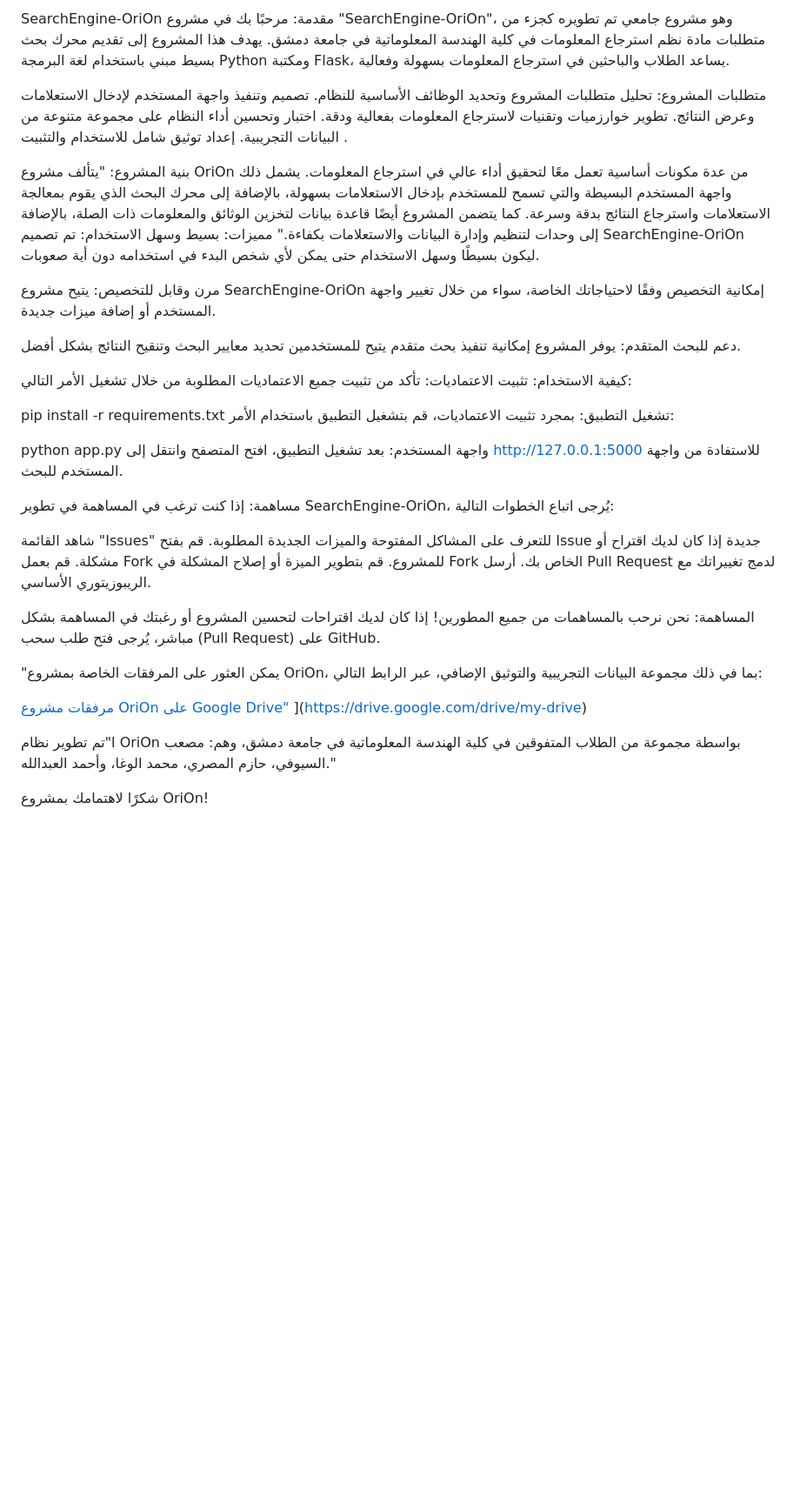
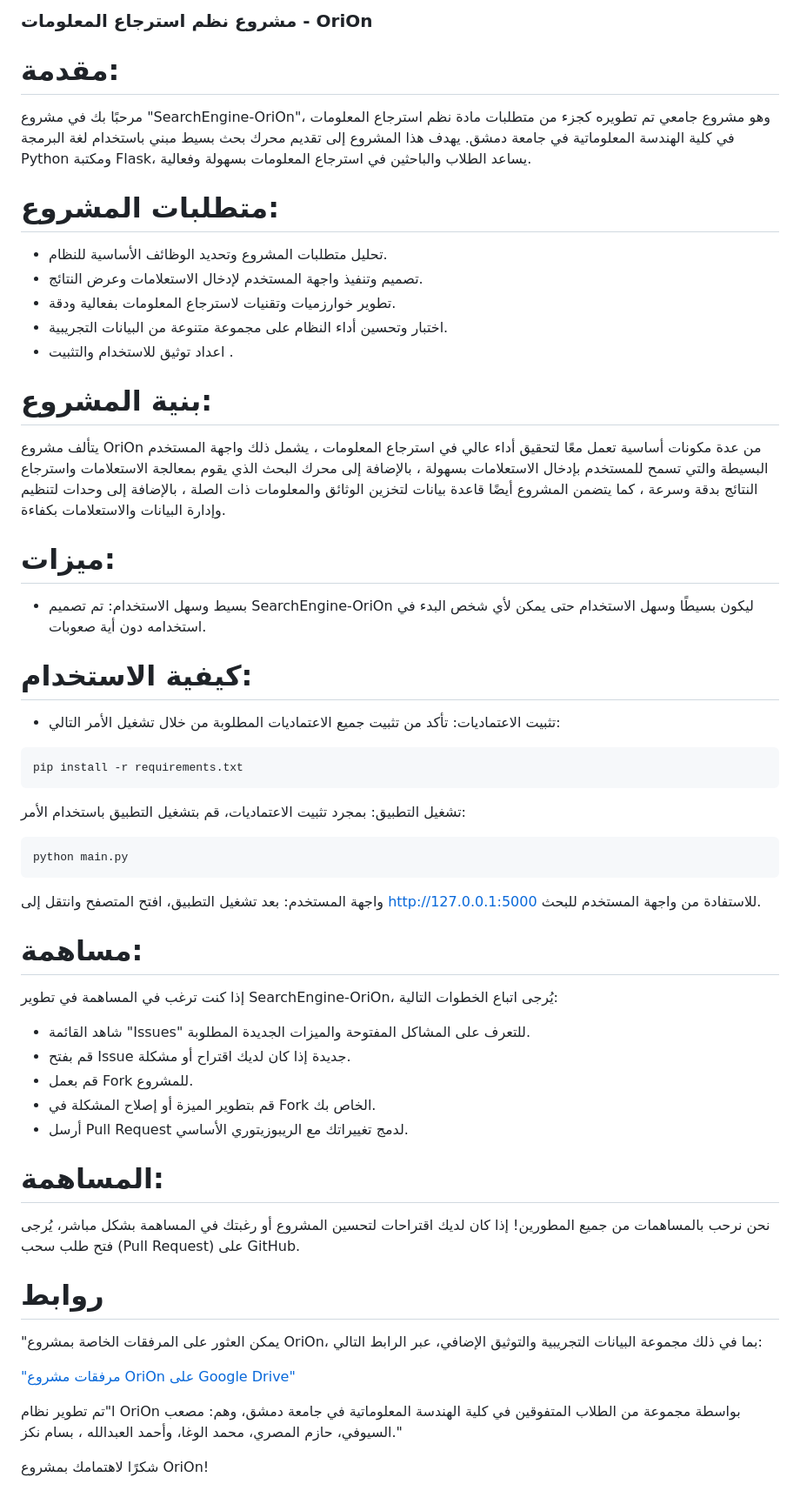
Before and after one commit to mousab111/SearchEngine-OriOn, a Markdown page: README.md, the part around the change. Shown at 87% size. GitHub-like rendering; blank space fills up the shorter version.

````diff
--- a/README.md
+++ b/README.md
@@ -1,54 +1,54 @@
-SearchEngine-OriOn
-مقدمة:
+
+### مشروع نظم استرجاع المعلومات - OriOn
+
+# مقدمة:
 مرحبًا بك في مشروع "SearchEngine-OriOn"، وهو مشروع جامعي تم تطويره كجزء من متطلبات مادة نظم استرجاع المعلومات في كلية الهندسة المعلوماتية في جامعة دمشق. يهدف هذا المشروع إلى تقديم محرك بحث بسيط مبني باستخدام لغة البرمجة Python ومكتبة Flask، يساعد الطلاب والباحثين في استرجاع المعلومات بسهولة وفعالية.
 
-متطلبات المشروع:
-تحليل متطلبات المشروع وتحديد الوظائف الأساسية للنظام.
-تصميم وتنفيذ واجهة المستخدم لإدخال الاستعلامات وعرض النتائج.
-تطوير خوارزميات وتقنيات لاسترجاع المعلومات بفعالية ودقة.
-اختبار وتحسين أداء النظام على مجموعة متنوعة من البيانات التجريبية.
-إعداد توثيق شامل للاستخدام والتثبيت .
+# متطلبات المشروع:
+-  تحليل متطلبات المشروع وتحديد الوظائف الأساسية للنظام.
+- تصميم وتنفيذ واجهة المستخدم لإدخال الاستعلامات وعرض النتائج.
+- تطوير خوارزميات وتقنيات لاسترجاع المعلومات بفعالية ودقة.
+- اختبار وتحسين أداء النظام على مجموعة متنوعة من البيانات التجريبية.
+- اعداد توثيق للاستخدام والتثبيت .
 
-بنية المشروع:
-"يتألف مشروع OriOn من عدة مكونات أساسية تعمل معًا لتحقيق أداء عالي في استرجاع المعلومات. يشمل ذلك واجهة المستخدم البسيطة والتي تسمح للمستخدم بإدخال الاستعلامات بسهولة، بالإضافة إلى محرك البحث الذي يقوم بمعالجة الاستعلامات واسترجاع النتائج بدقة وسرعة. كما يتضمن المشروع أيضًا قاعدة بيانات لتخزين الوثائق والمعلومات ذات الصلة، بالإضافة إلى وحدات لتنظيم وإدارة البيانات والاستعلامات بكفاءة."
-مميزات:
-بسيط وسهل الاستخدام: تم تصميم SearchEngine-OriOn ليكون بسيطًا وسهل الاستخدام حتى يمكن لأي شخص البدء في استخدامه دون أية صعوبات.
-
-مرن وقابل للتخصيص: يتيح مشروع SearchEngine-OriOn إمكانية التخصيص وفقًا لاحتياجاتك الخاصة، سواء من خلال تغيير واجهة المستخدم أو إضافة ميزات جديدة.
-
-دعم للبحث المتقدم: يوفر المشروع إمكانية تنفيذ بحث متقدم يتيح للمستخدمين تحديد معايير البحث وتنقيح النتائج بشكل أفضل.
-
-كيفية الاستخدام:
-تثبيت الاعتماديات: تأكد من تثبيت جميع الاعتماديات المطلوبة من خلال تشغيل الأمر التالي:
+# بنية المشروع:
+يتألف مشروع OriOn من عدة مكونات أساسية تعمل معًا لتحقيق أداء عالي في استرجاع المعلومات ، يشمل ذلك واجهة المستخدم البسيطة والتي تسمح للمستخدم بإدخال الاستعلامات بسهولة ، بالإضافة إلى محرك البحث الذي يقوم بمعالجة الاستعلامات واسترجاع النتائج بدقة وسرعة ، كما يتضمن المشروع أيضًا قاعدة بيانات لتخزين الوثائق والمعلومات ذات الصلة ، بالإضافة إلى وحدات لتنظيم وإدارة البيانات والاستعلامات بكفاءة.
+# ميزات:
+- بسيط وسهل الاستخدام: تم تصميم SearchEngine-OriOn ليكون بسيطًا وسهل الاستخدام حتى يمكن لأي شخص البدء في استخدامه دون أية صعوبات.
 
 
+# كيفية الاستخدام:
+
+- تثبيت الاعتماديات: تأكد من تثبيت جميع الاعتماديات المطلوبة من خلال تشغيل الأمر التالي:
+
+```python
 pip install -r requirements.txt
+```
 تشغيل التطبيق: بمجرد تثبيت الاعتماديات، قم بتشغيل التطبيق باستخدام الأمر:
-
-python app.py
+```python
+python main.py
+```
 واجهة المستخدم: بعد تشغيل التطبيق، افتح المتصفح وانتقل إلى http://127.0.0.1:5000 للاستفادة من واجهة المستخدم للبحث.
 
-مساهمة:
+# مساهمة:
 إذا كنت ترغب في المساهمة في تطوير SearchEngine-OriOn، يُرجى اتباع الخطوات التالية:
 
-شاهد القائمة "Issues" للتعرف على المشاكل المفتوحة والميزات الجديدة المطلوبة.
-قم بفتح Issue جديدة إذا كان لديك اقتراح أو مشكلة.
-قم بعمل Fork للمشروع.
-قم بتطوير الميزة أو إصلاح المشكلة في Fork الخاص بك.
-أرسل Pull Request لدمج تغييراتك مع الريبوزيتوري الأساسي.
+- شاهد القائمة "Issues" للتعرف على المشاكل المفتوحة والميزات الجديدة المطلوبة.
+- قم بفتح Issue جديدة إذا كان لديك اقتراح أو مشكلة.
+- قم بعمل Fork للمشروع.
+- قم بتطوير الميزة أو إصلاح المشكلة في Fork الخاص بك.
+- أرسل Pull Request لدمج تغييراتك مع الريبوزيتوري الأساسي.
 
 
-المساهمة:
+# المساهمة:
 نحن نرحب بالمساهمات من جميع المطورين! إذا كان لديك اقتراحات لتحسين المشروع أو رغبتك في المساهمة بشكل مباشر، يُرجى فتح طلب سحب (Pull Request) على GitHub.
 
+# روابط
 "يمكن العثور على المرفقات الخاصة بمشروع OriOn، بما في ذلك مجموعة البيانات التجريبية والتوثيق الإضافي، عبر الرابط التالي:
 
-[مرفقات مشروع OriOn على Google Drive"
-](https://drive.google.com/drive/my-drive)](https://drive.google.com/drive/my-drive)
+ ["مرفقات مشروع OriOn على Google Drive"](https://drive.google.com/drive/my-drive)
 
 
-ا"تم تطوير نظام OriOn بواسطة مجموعة من الطلاب المتفوقين في كلية الهندسة المعلوماتية في جامعة دمشق، وهم: مصعب السيوفي، حازم المصري، محمد الوغا، وأحمد العبدالله."
-
-
+ا"تم تطوير نظام OriOn بواسطة مجموعة من الطلاب المتفوقين في كلية الهندسة المعلوماتية في جامعة دمشق، وهم: مصعب السيوفي، حازم المصري، محمد الوغا، وأحمد العبدالله ، بسام نكز."
 
 شكرًا لاهتمامك بمشروع OriOn!
````
